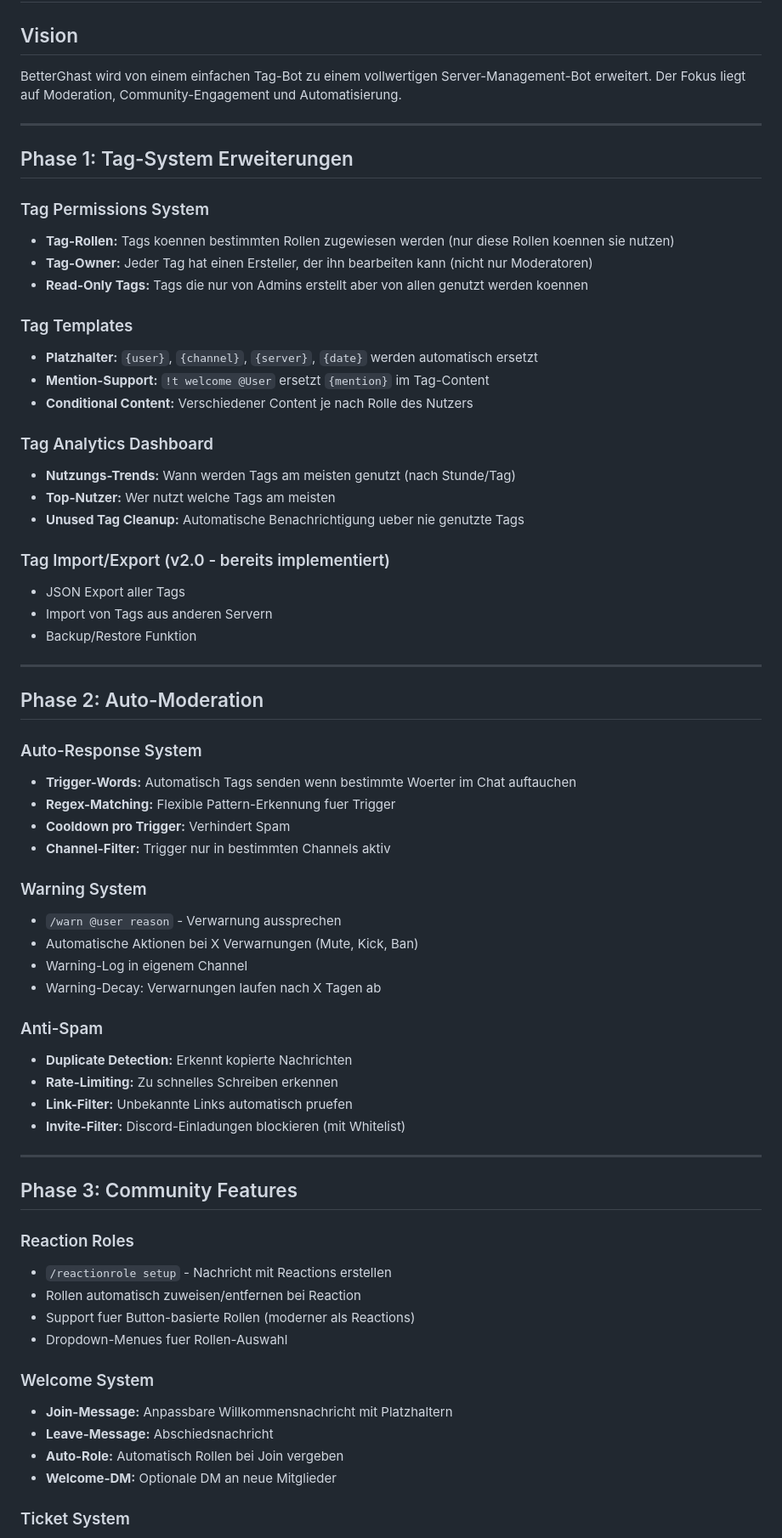
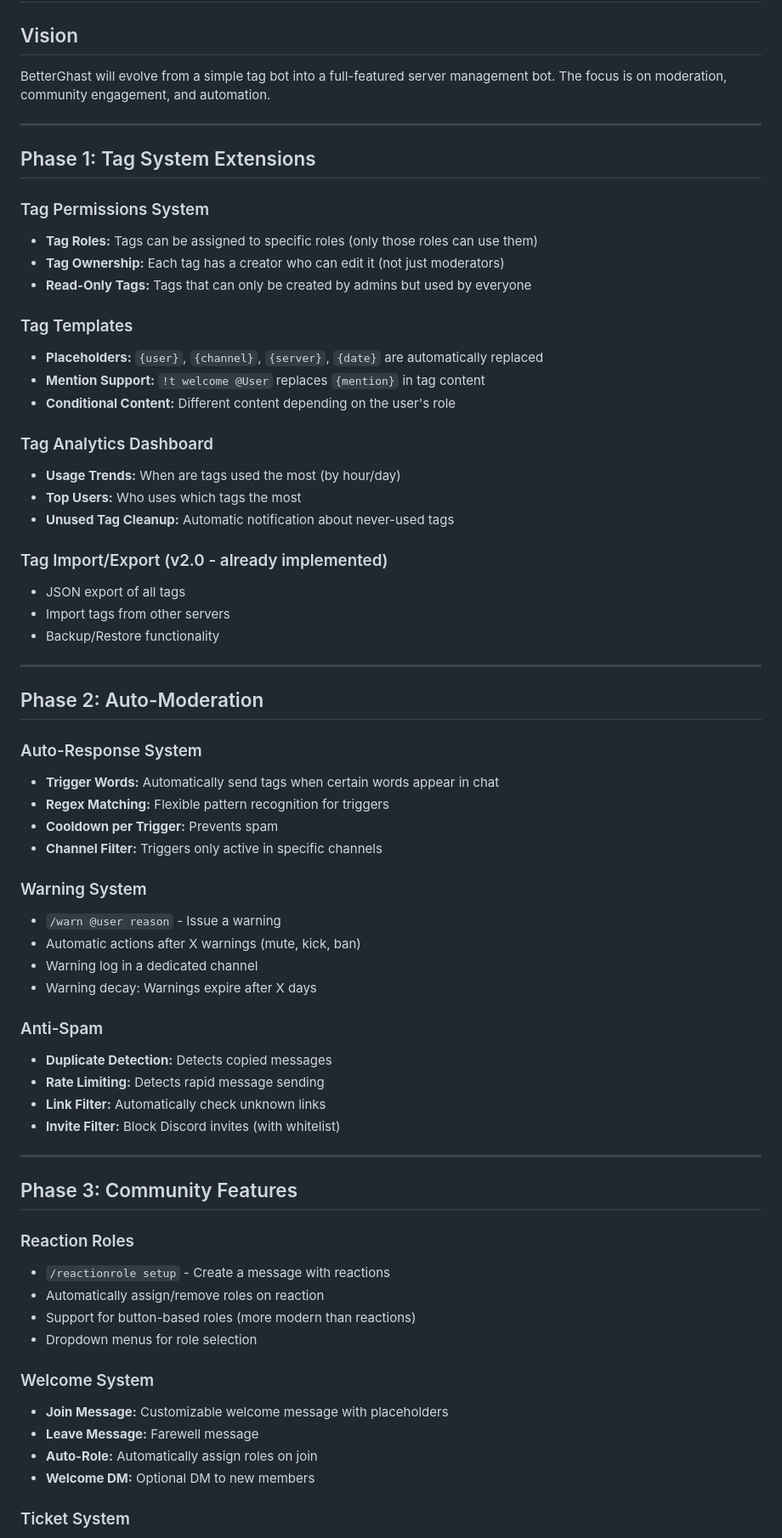
Before and after one commit to Krogie/BetterGhast, a Markdown page: CONCEPT.md, the part around one of its changes. Shown at 85% size. Drawn GitHub-style.

```diff
--- a/CONCEPT.md
+++ b/CONCEPT.md
@@ -1,68 +1,68 @@
 # BetterGhast v3.0 - Update Concept
 
 ## Vision
-BetterGhast wird von einem einfachen Tag-Bot zu einem vollwertigen Server-Management-Bot erweitert. Der Fokus liegt auf Moderation, Community-Engagement und Automatisierung.
+BetterGhast will evolve from a simple tag bot into a full-featured server management bot. The focus is on moderation, community engagement, and automation.
 
 ---
 
-## Phase 1: Tag-System Erweiterungen
+## Phase 1: Tag System Extensions
 
 ### Tag Permissions System
-- **Tag-Rollen:** Tags koennen bestimmten Rollen zugewiesen werden (nur diese Rollen koennen sie nutzen)
-- **Tag-Owner:** Jeder Tag hat einen Ersteller, der ihn bearbeiten kann (nicht nur Moderatoren)
-- **Read-Only Tags:** Tags die nur von Admins erstellt aber von allen genutzt werden koennen
+- **Tag Roles:** Tags can be assigned to specific roles (only those roles can use them)
+- **Tag Ownership:** Each tag has a creator who can edit it (not just moderators)
+- **Read-Only Tags:** Tags that can only be created by admins but used by everyone
 
 ### Tag Templates
-- **Platzhalter:** `{user}`, `{channel}`, `{server}`, `{date}` werden automatisch ersetzt
-- **Mention-Support:** `!t welcome @User` ersetzt `{mention}` im Tag-Content
-- **Conditional Content:** Verschiedener Content je nach Rolle des Nutzers
+- **Placeholders:** `{user}`, `{channel}`, `{server}`, `{date}` are automatically replaced
+- **Mention Support:** `!t welcome @User` replaces `{mention}` in tag content
+- **Conditional Content:** Different content depending on the user's role
 
 ### Tag Analytics Dashboard
-- **Nutzungs-Trends:** Wann werden Tags am meisten genutzt (nach Stunde/Tag)
-- **Top-Nutzer:** Wer nutzt welche Tags am meisten
-- **Unused Tag Cleanup:** Automatische Benachrichtigung ueber nie genutzte Tags
+- **Usage Trends:** When are tags used the most (by hour/day)
+- **Top Users:** Who uses which tags the most
+- **Unused Tag Cleanup:** Automatic notification about never-used tags
 
-### Tag Import/Export (v2.0 - bereits implementiert)
-- JSON Export aller Tags
-- Import von Tags aus anderen Servern
-- Backup/Restore Funktion
+### Tag Import/Export (v2.0 - already implemented)
+- JSON export of all tags
+- Import tags from other servers
+- Backup/Restore functionality
 
 ---
 
 ## Phase 2: Auto-Moderation
 
 ### Auto-Response System
-- **Trigger-Words:** Automatisch Tags senden wenn bestimmte Woerter im Chat auftauchen
-- **Regex-Matching:** Flexible Pattern-Erkennung fuer Trigger
-- **Cooldown pro Trigger:** Verhindert Spam
-- **Channel-Filter:** Trigger nur in bestimmten Channels aktiv
+- **Trigger Words:** Automatically send tags when certain words appear in chat
+- **Regex Matching:** Flexible pattern recognition for triggers
+- **Cooldown per Trigger:** Prevents spam
+- **Channel Filter:** Triggers only active in specific channels
 
 ### Warning System
-- `/warn @user reason` - Verwarnung aussprechen
-- Automatische Aktionen bei X Verwarnungen (Mute, Kick, Ban)
-- Warning-Log in eigenem Channel
-- Warning-Decay: Verwarnungen laufen nach X Tagen ab
+- `/warn @user reason` - Issue a warning
+- Automatic actions after X warnings (mute, kick, ban)
+- Warning log in a dedicated channel
+- Warning decay: Warnings expire after X days
 
 ### Anti-Spam
-- **Duplicate Detection:** Erkennt kopierte Nachrichten
-- **Rate-Limiting:** Zu schnelles Schreiben erkennen
-- **Link-Filter:** Unbekannte Links automatisch pruefen
-- **Invite-Filter:** Discord-Einladungen blockieren (mit Whitelist)
+- **Duplicate Detection:** Detects copied messages
+- **Rate Limiting:** Detects rapid message sending
+- **Link Filter:** Automatically check unknown links
+- **Invite Filter:** Block Discord invites (with whitelist)
 
 ---
 
 ## Phase 3: Community Features
 
 ### Reaction Roles
-- `/reactionrole setup` - Nachricht mit Reactions erstellen
-- Rollen automatisch zuweisen/entfernen bei Reaction
-- Support fuer Button-basierte Rollen (moderner als Reactions)
-- Dropdown-Menues fuer Rollen-Auswahl
+- `/reactionrole setup` - Create a message with reactions
+- Automatically assign/remove roles on reaction
+- Support for button-based roles (more modern than reactions)
+- Dropdown menus for role selection
 
 ### Welcome System
-- **Join-Message:** Anpassbare Willkommensnachricht mit Platzhaltern
-- **Leave-Message:** Abschiedsnachricht
-- **Auto-Role:** Automatisch Rollen bei Join vergeben
-- **Welcome-DM:** Optionale DM an neue Mitglieder
+- **Join Message:** Customizable welcome message with placeholders
+- **Leave Message:** Farewell message
+- **Auto-Role:** Automatically assign roles on join
+- **Welcome DM:** Optional DM to new members
 
 ### Ticket System
```
Also changed, not shown: other parts of CONCEPT.md (+69 -69 lines).
